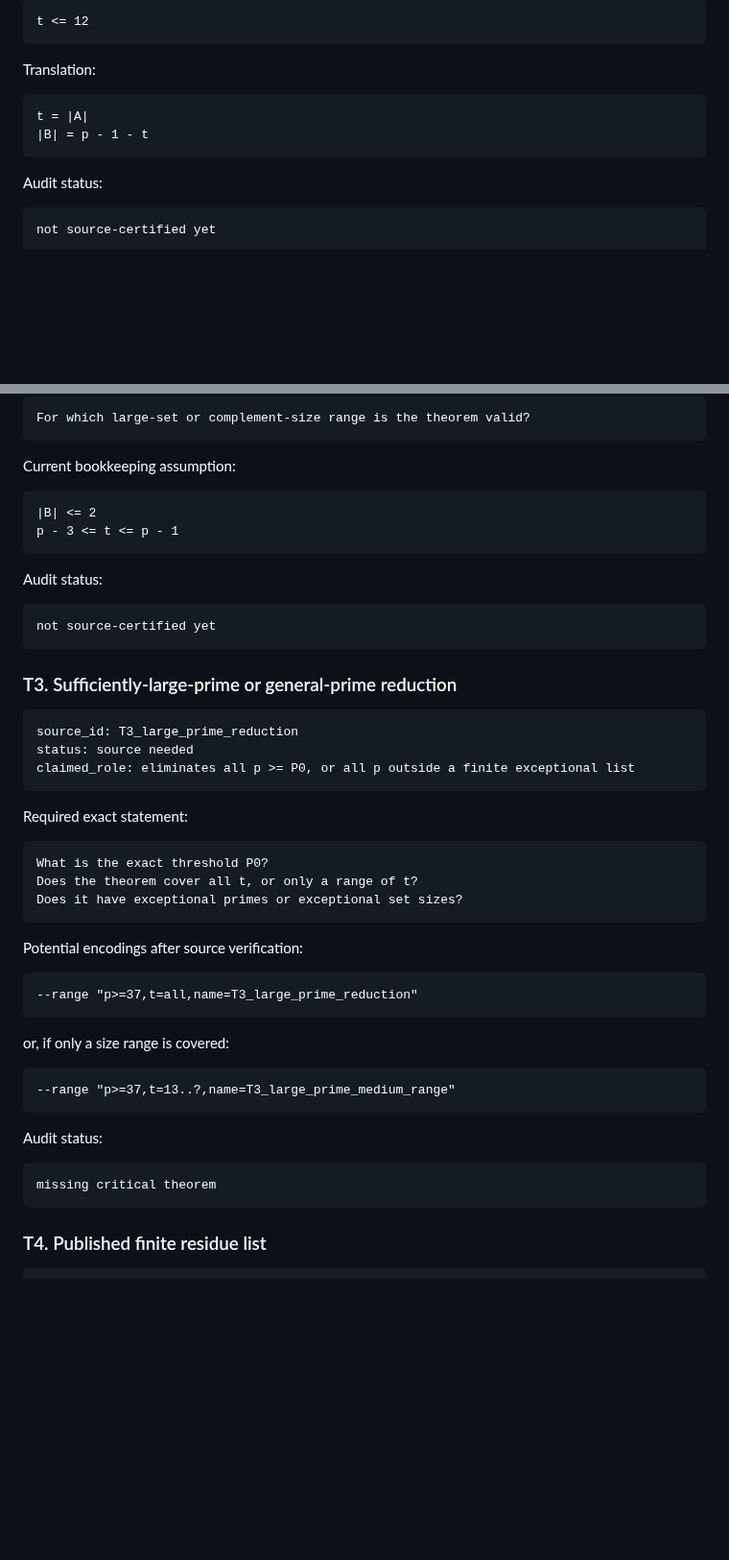
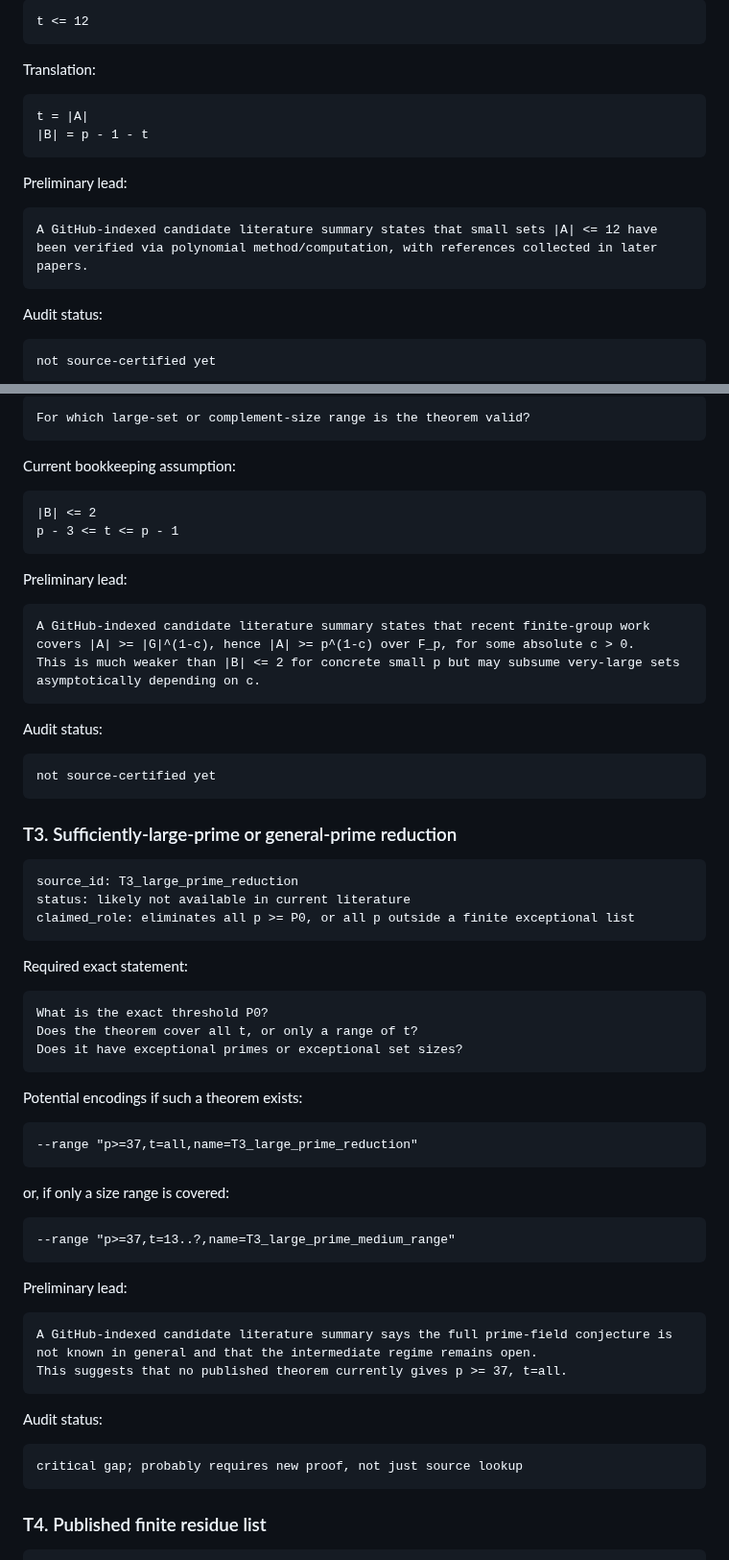
Before and after one commit to Kajin-0/erdos-475, a Markdown page: docs/source_theorem_ledger.md, 2 parts joined by grey strips. Shown at 96% size. GitHub-like rendering; blank space fills up the shorter version.

````diff
--- a/docs/source_theorem_ledger.md
+++ b/docs/source_theorem_ledger.md
@@ -80,6 +101,12 @@ t = |A|
 |B| = p - 1 - t
 ```
 
+Preliminary lead:
+
+```text
+A GitHub-indexed candidate literature summary states that small sets |A| <= 12 have been verified via polynomial method/computation, with references collected in later papers.
+```
+
 Audit status:
 
 ```text
@@ -107,6 +134,13 @@ Current bookkeeping assumption:
 p - 3 <= t <= p - 1
 ```
 
+Preliminary lead:
+
+```text
+A GitHub-indexed candidate literature summary states that recent finite-group work covers |A| >= |G|^(1-c), hence |A| >= p^(1-c) over F_p, for some absolute c > 0.
+This is much weaker than |B| <= 2 for concrete small p but may subsume very-large sets asymptotically depending on c.
+```
+
 Audit status:
 
 ```text
@@ -117,7 +151,7 @@ not source-certified yet
 
 ```text
 source_id: T3_large_prime_reduction
-status: source needed
+status: likely not available in current literature
 claimed_role: eliminates all p >= P0, or all p outside a finite exceptional list
 ```
 
@@ -129,7 +163,7 @@ Does the theorem cover all t, or only a range of t?
 Does it have exceptional primes or exceptional set sizes?
 ```
 
-Potential encodings after source verification:
+Potential encodings if such a theorem exists:
 
 ```text
 --range "p>=37,t=all,name=T3_large_prime_reduction"
@@ -141,10 +175,17 @@ or, if only a size range is covered:
 --range "p>=37,t=13..?,name=T3_large_prime_medium_range"
 ```
 
+Preliminary lead:
+
+```text
+A GitHub-indexed candidate literature summary says the full prime-field conjecture is not known in general and that the intermediate regime remains open.
+This suggests that no published theorem currently gives p >= 37, t=all.
+```
+
 Audit status:
 
 ```text
-missing critical theorem
+critical gap; probably requires new proof, not just source lookup
 ```
 
 ### T4. Published finite residue list
````
Also changed, not shown: other parts of docs/source_theorem_ledger.md (+63 -7 lines).
